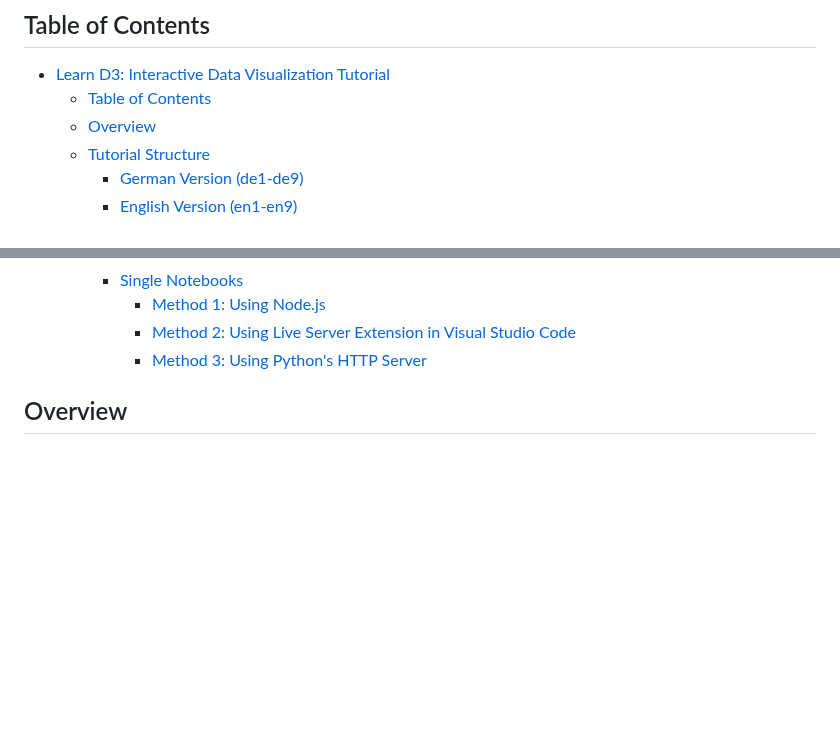
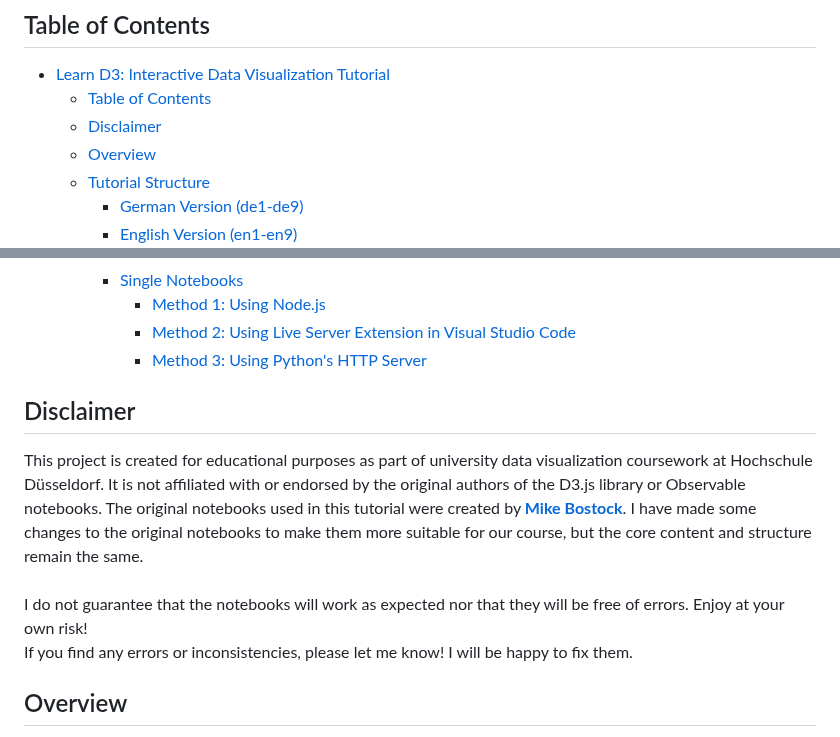
Before and after one commit to crlvgl/Introduction-D3, a Markdown page: README.md, 2 parts joined by grey strips. Drawn GitHub-style; blank space fills up the shorter version.

Commit message:
Add disclaimer section to README.md for educational clarity and usage guidelines

```diff
--- a/README.md
+++ b/README.md
@@ -6,6 +6,7 @@ A comprehensive D3.js tutorial series created for university courses at Hochshul
 
 - [Learn D3: Interactive Data Visualization Tutorial](#learn-d3-interactive-data-visualization-tutorial)
   - [Table of Contents](#table-of-contents)
+  - [Disclaimer](#disclaimer)
   - [Overview](#overview)
   - [Tutorial Structure](#tutorial-structure)
     - [German Version (de1-de9)](#german-version-de1-de9)
@@ -28,6 +29,13 @@ A comprehensive D3.js tutorial series created for university courses at Hochshul
       - [Method 1: Using Node.js](#method-1-using-nodejs-1)
       - [Method 2: Using Live Server Extension in Visual Studio Code](#method-2-using-live-server-extension-in-visual-studio-code-1)
       - [Method 3: Using Python's HTTP Server](#method-3-using-pythons-http-server-1)
+
+## Disclaimer
+This project is created for educational purposes as part of university data visualization coursework at Hochschule Düsseldorf. It is not affiliated with or endorsed by the original authors of the D3.js library or Observable notebooks.
+The original notebooks used in this tutorial were created by [**Mike Bostock**](https://observablehq.com/user/@mbostock).
+I have made some changes to the original notebooks to make them more suitable for our course, but the core content and structure remain the same. <br><br>
+I do not guarantee that the notebooks will work as expected nor that they will be free of errors. Enjoy at your own risk! <br>
+If you find any errors or inconsistencies, please let me know! I will be happy to fix them.
 
 ## Overview
 
```
